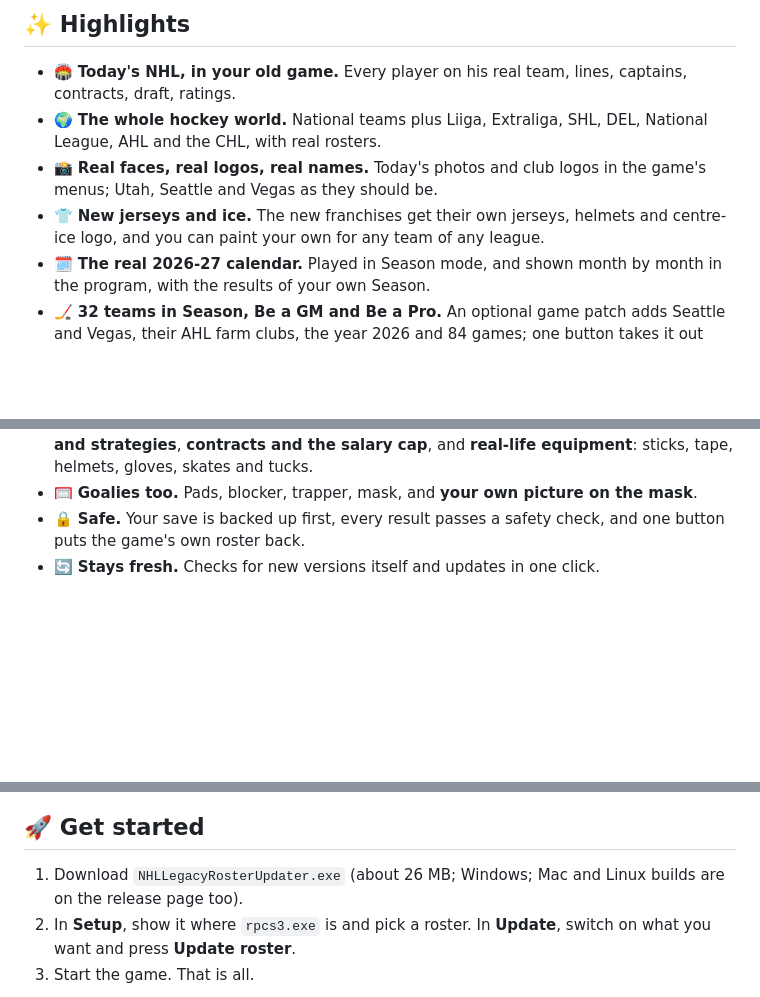
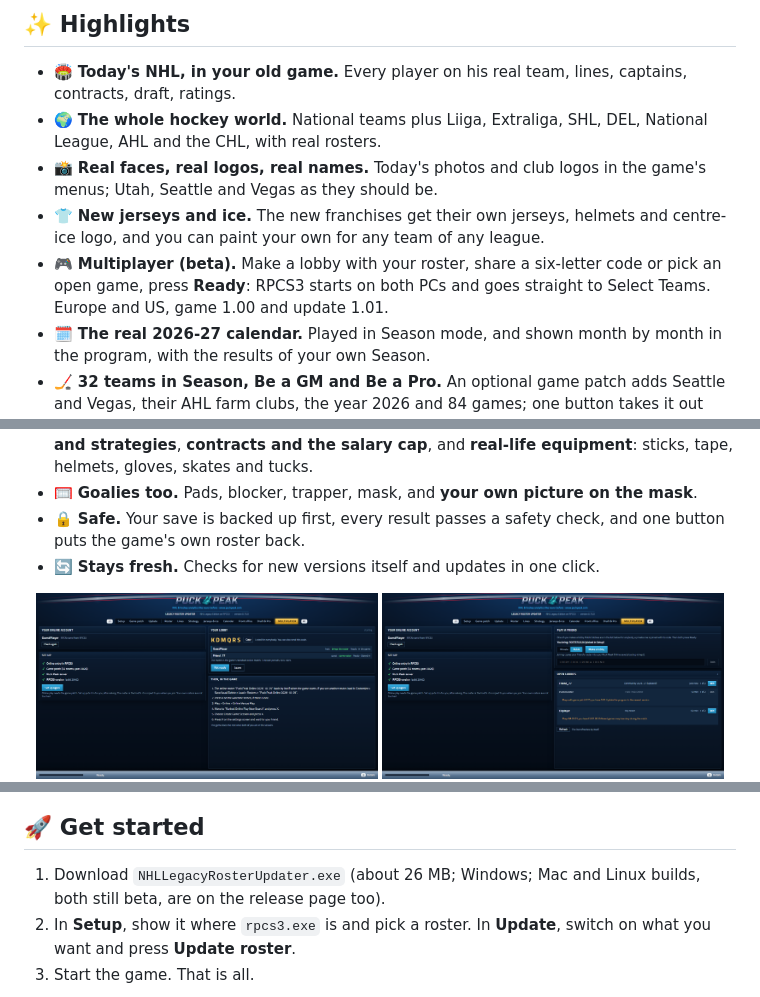
Before and after one commit to MatusRiedl/puckpeak-nhl-legacy-rosters, a Markdown page: README.md, 3 parts joined by grey strips. Drawn GitHub-style; pictures changed too: docs/shot_online.png (added), docs/shot_online_list.png (added); blank space fills up the shorter version.

Commit message:
README: Multiplayer highlight and screenshots; neutral player names in the online tests and the screenshot tool
Co-Authored-By: Claude Sonnet 5.5 <noreply@anthropic.com>

```diff
--- a/README.md
+++ b/README.md
@@ -22,6 +22,7 @@ Questions, news and help: **[gg.puckpeak.com](https://gg.puckpeak.com)**
 - 🌍 **The whole hockey world.** National teams plus Liiga, Extraliga, SHL, DEL, National League, AHL and the CHL, with real rosters.
 - 📸 **Real faces, real logos, real names.** Today's photos and club logos in the game's menus; Utah, Seattle and Vegas as they should be.
 - 👕 **New jerseys and ice.** The new franchises get their own jerseys, helmets and centre-ice logo, and you can paint your own for any team of any league.
+- 🎮 **Multiplayer (beta).** Make a lobby with your roster, share a six-letter code or pick an open game, press **Ready**: RPCS3 starts on both PCs and goes straight to Select Teams. Europe and US, game 1.00 and update 1.01.
 - 🗓 **The real 2026-27 calendar.** Played in Season mode, and shown month by month in the program, with the results of your own Season.
 - 🏒 **32 teams in Season, Be a GM and Be a Pro.** An optional game patch adds Seattle and Vegas, their AHL farm clubs, the year 2026 and 84 games; one button takes it out again.
 - 🎓 **Draft & Pro.** Draft classes for a new Be a GM or Season, your own player for Be a Pro, and the name, ratings and XP of a Be a Pro career you already play.
@@ -31,6 +32,7 @@ Questions, news and help: **[gg.puckpeak.com](https://gg.puckpeak.com)**
 - 🔄 **Stays fresh.** Checks for new versions itself and updates in one click.
 
 <div align="center">
+<img src="docs/shot_online.png" width="48%" alt="The Multiplayer tab: a lobby with both players Ready"> <img src="docs/shot_online_list.png" width="48%" alt="The Multiplayer tab: open lobbies">
 <img src="docs/shot_editor.png" width="48%" alt="The Roster tab"> <img src="docs/shot_equipment.png" width="48%" alt="Equipment">
 <img src="docs/shot_uniforms.png" width="48%" alt="The Jerseys & ice tab"> <img src="docs/shot_calendar.png" width="48%" alt="The Calendar tab">
 <img src="docs/shot_office.png" width="48%" alt="The Front office tab"> <img src="docs/shot_prospects.png" width="48%" alt="The Draft & Pro tab">
@@ -38,7 +40,7 @@ Questions, news and help: **[gg.puckpeak.com](https://gg.puckpeak.com)**
 
 ## 🚀 Get started
 
-1. Download `NHLLegacyRosterUpdater.exe` (about 26 MB; Windows; Mac and Linux builds are on the release page too).
+1. Download `NHLLegacyRosterUpdater.exe` (about 26 MB; Windows; Mac and Linux builds, both still beta, are on the release page too).
 2. In **Setup**, show it where `rpcs3.exe` is and pick a roster. In **Update**, switch on what you want and press **Update roster**.
 3. Start the game. That is all.
 
```
Also changed, not shown: 1 other file.
